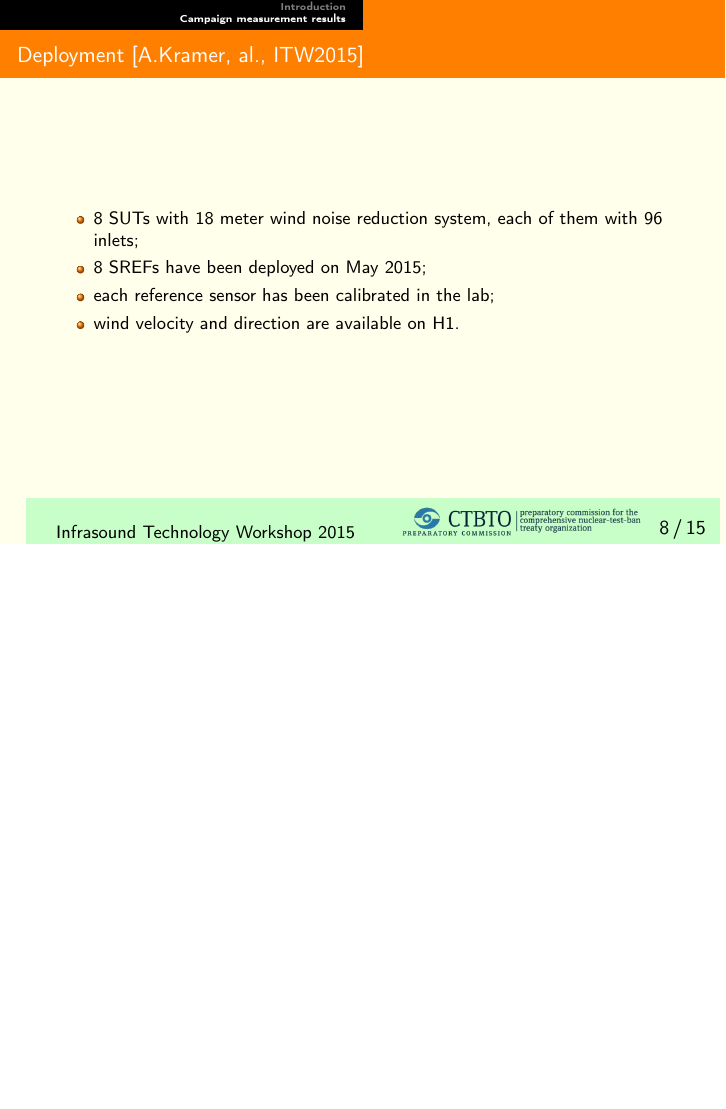
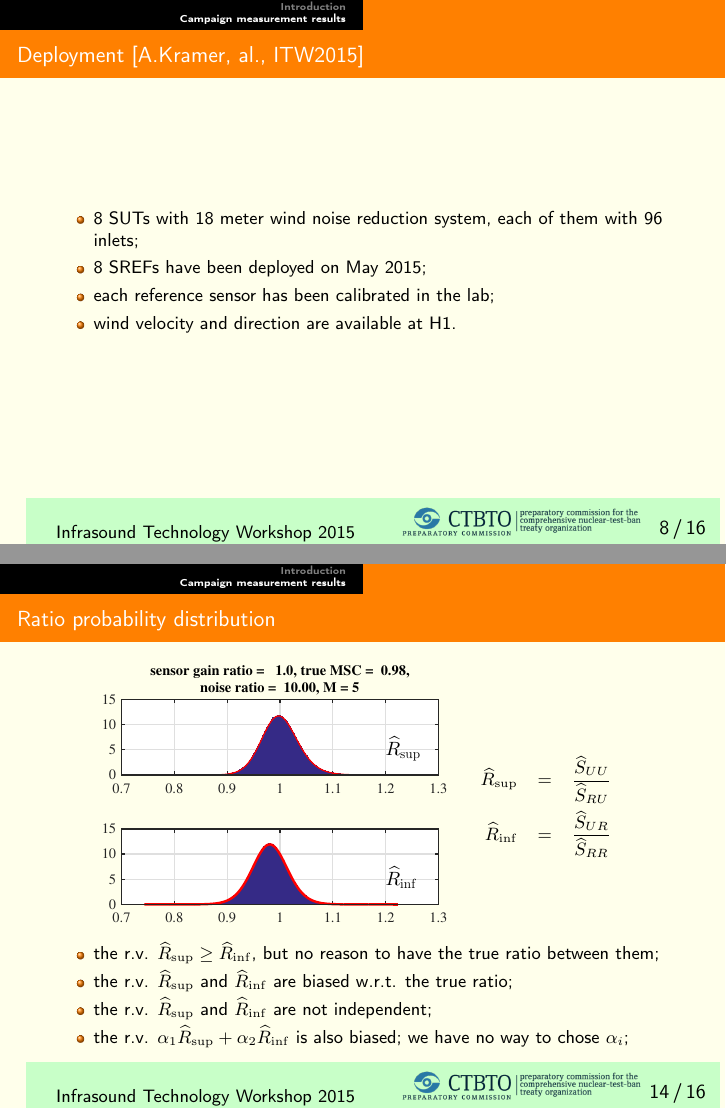
Before and after one commit to bdoury/calib_infra_maurice, LaTeX slides (slidesITW2015/slideSUT2015.tex): page 8 of 15 before the commit and pages 8 and 14 of 16 after it, the two joined at a grey line, the shorter picture padded with empty space. Compiled offline with pdfLaTeX.

Commit message:
theoreticaldistribratios

```diff
--- a/slidesITW2015/slideSUT2015.tex
+++ b/slidesITW2015/slideSUT2015.tex
@@ -513,7 +513,7 @@ If $v$ denotes the wind velocity, the ratio $\dfrac{v}{f}$ can be interpreted as
 \item
 each reference sensor has been calibrated in the lab;
 \item
-wind velocity and direction are available on H1.
+wind velocity and direction are available at H1.
 \end{itemize}
 \end{frame}
 
@@ -615,6 +615,37 @@ The experimental results obtained by couples of 2 days show a high stability in
 
 %=======================================================
 %=======================================================
+\def\hat{\widehat}
+\begin{frame}\frametitle{Ratio probability distribution}
+\begin{tabular}{cc}
+\begin{minipage}{6cm}
+\centering\includegraphics[scale=0.6]{theoreticaldistribratios.pdf}
+\end{minipage}
+&
+\begin{minipage}{4cm}
+\begin{eqnarray*}
+\hat{R}_{\sup}&=&\frac{\hat{S}_{UU}}{\hat{S}_{RU}}
+\\
+\hat{R}_{\inf}&=&\frac{\hat{S}_{UR}}{\hat{S}_{RR}}
+\end{eqnarray*}
+\end{minipage}
+\end{tabular}
+
+
+
+\begin{itemize}
+\item
+the r.v. $\hat{R}_{\sup}\geq \hat{R}_{\inf}$, but no reason to have the true ratio between them;
+ \item
+the r.v. $\hat{R}_{\sup}$ and $\hat{R}_{\inf}$ are biased w.r.t. the true ratio;
+\item
+the r.v. $\hat{R}_{\sup}$ and $\hat{R}_{\inf}$ are not independent;
+\item
+the r.v. $\alpha_{1}\hat{R}_{\sup}+\alpha_{2} \hat{R}_{\inf}$ is also biased; we have no way to chose $\alpha_{i}$;
+\end{itemize}
+\end{frame}
+%=======================================================
+%=======================================================
 \begin{frame}\frametitle{NRS effect simulation}
 \begin{center}
 \includegraphics[scale=0.36]{GonH.pdf}
```
Also changed, not shown: slidesITW2015/slideSUT2015.pdf, slidesITW2015/theoreticaldistribratios.pdf (added), 3 other files.
